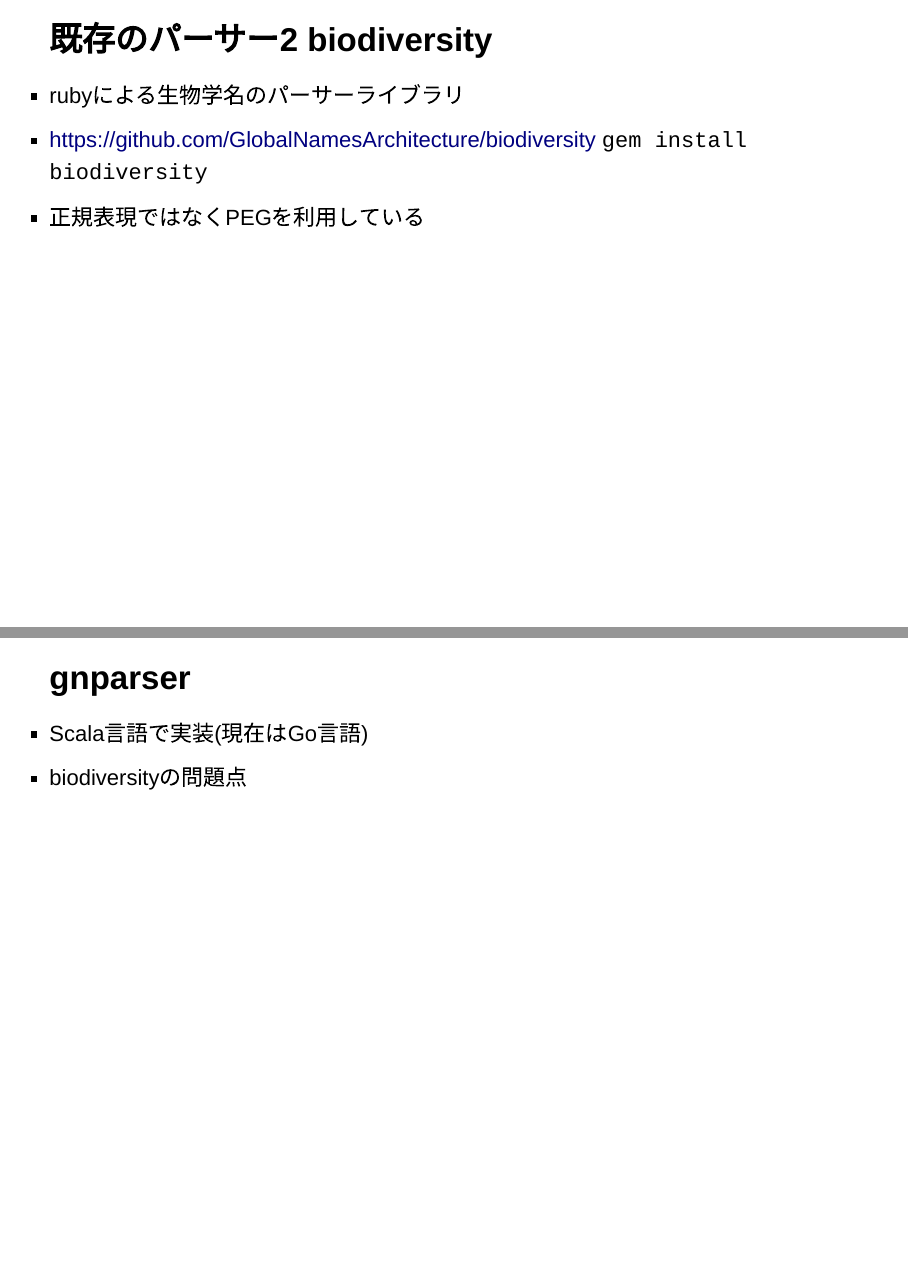
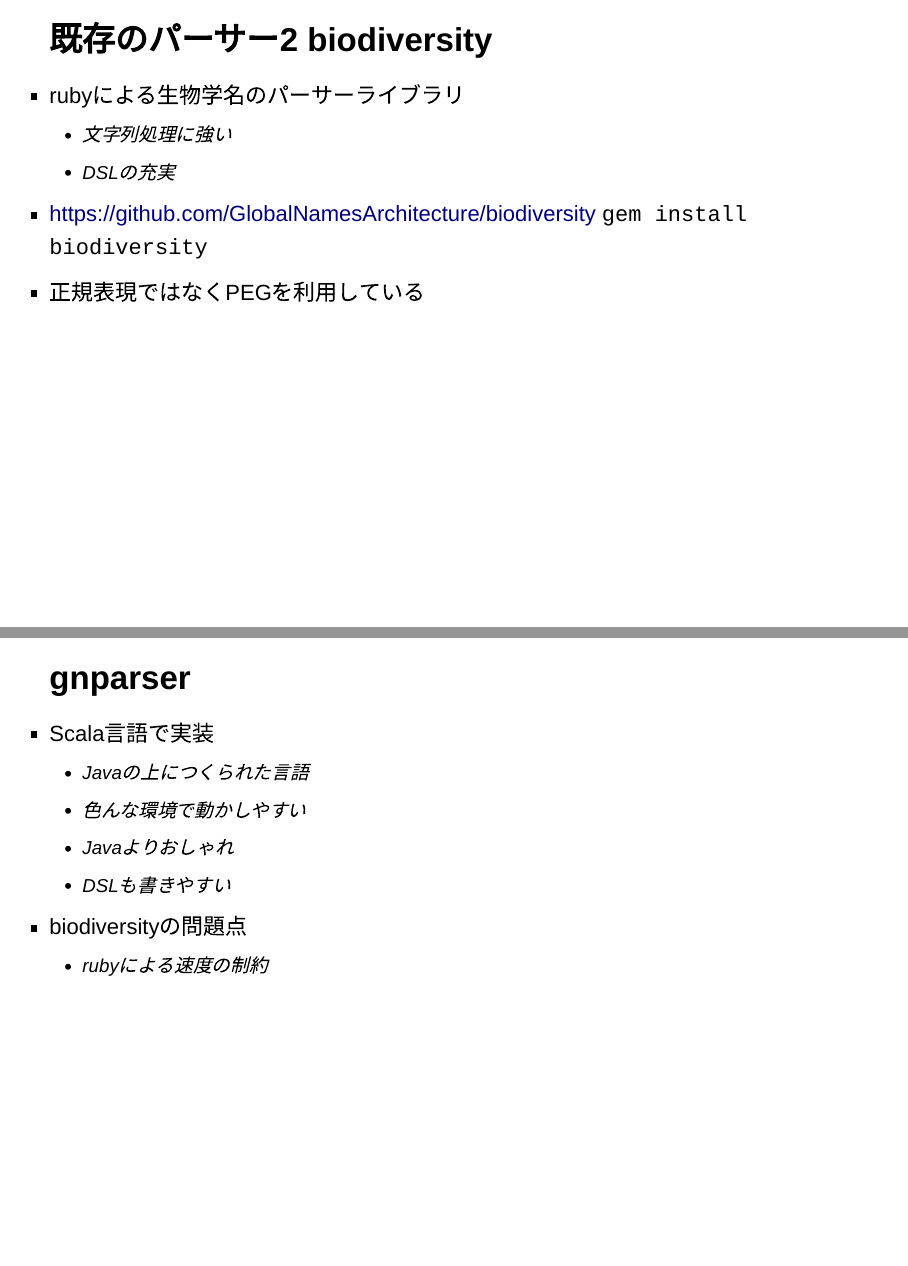
Before and after one commit to h8gi/gnparser, an R Markdown document (slide0606.Rmd): pages 10 and 13 of 18, joined at a grey line. Rendered offline with R 4.5, knitr and Pandoc, with nearby package versions.

Commit message:
gnparser

```diff
--- a/slide0606.Rmd
+++ b/slide0606.Rmd
@@ -104,6 +104,8 @@
 ## 既存のパーサー2 biodiversity
 
 - rubyによる生物学名のパーサーライブラリ
+	- 文字列処理に強い
+	- DSLの充実
 - https://github.com/GlobalNamesArchitecture/biodiversity
 `gem install biodiversity`
 - 正規表現ではなくPEGを利用している
@@ -136,8 +138,13 @@
 
 ## gnparser
 
-- Scala言語で実装(現在はGo言語)
+- Scala言語で実装
+	- Javaの上につくられた言語
+	- 色んな環境で動かしやすい
+	- Javaよりおしゃれ
+	- DSLも書きやすい
 - biodiversityの問題点
+	- rubyによる速度の制約
 
 ---
 
```
Also changed, not shown: slide0606.html.
